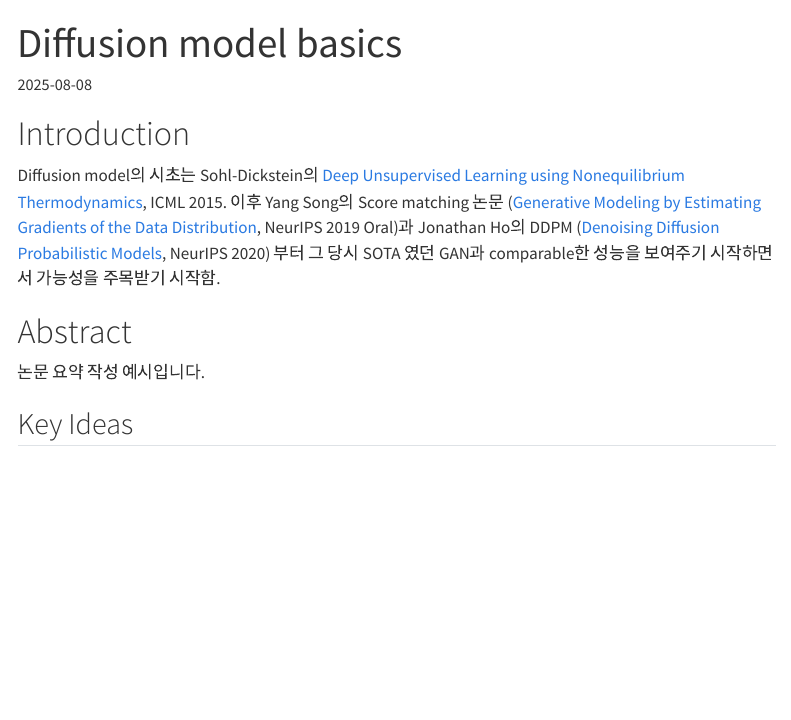
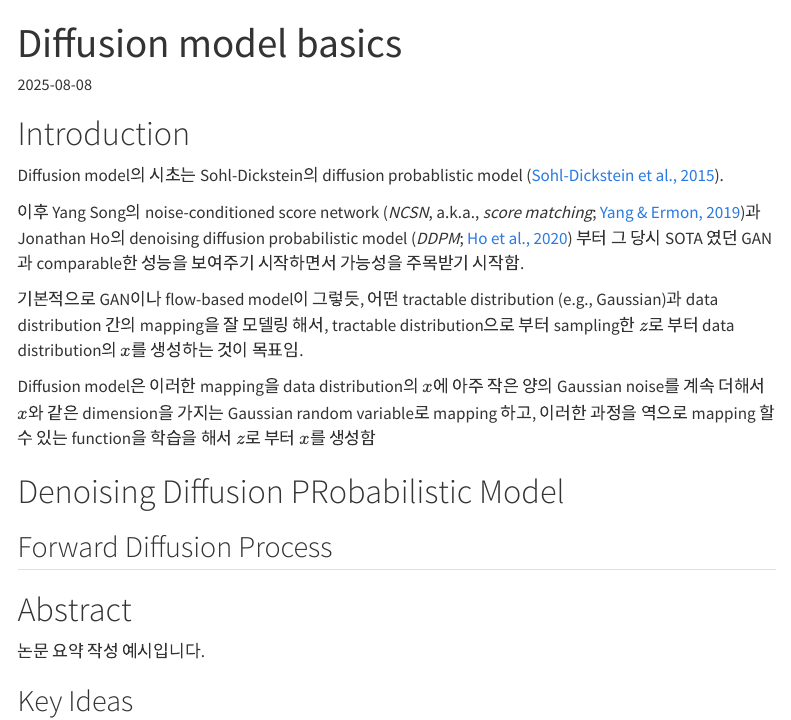
Before and after one commit to junhyun-nam/blog, a Quarto document (posts/2025-08-08-diffusion-basics.qmd): the page in a window 1100 px wide, from its top. Rendered offline with R 4.5, knitr and Pandoc in place of Quarto, with nearby package versions; menus at the side of the page are left out.

Commit message:
Update 2025-08-08-diffusion-basics.qmd

```diff
--- a/posts/2025-08-08-diffusion-basics.qmd
+++ b/posts/2025-08-08-diffusion-basics.qmd
@@ -5,9 +5,17 @@ date: 2025-08-08
 
 # Introduction
 
-Diffusion model의 시초는 Sohl-Dickstein의 [Deep Unsupervised Learning using Nonequilibrium Thermodynamics](https://arxiv.org/abs/1503.03585), ICML 2015.
-이후 Yang Song의 Score matching 논문 ([Generative Modeling by Estimating Gradients of the Data Distribution](https://arxiv.org/abs/1907.05600), NeurIPS 2019 Oral)과 Jonathan Ho의 DDPM ([Denoising Diffusion Probabilistic Models](https://arxiv.org/abs/2006.11239), NeurIPS 2020) 부터 그 당시 SOTA 였던 GAN과 comparable한 성능을 보여주기 시작하면서 가능성을 주목받기 시작함.
+Diffusion model의 시초는 Sohl-Dickstein의 diffusion probablistic model ([Sohl-Dickstein et al., 2015](https://arxiv.org/abs/1503.03585)).
 
+이후 Yang Song의 noise-conditioned score network (*NCSN*, a.k.a., *score matching*; [Yang & Ermon, 2019](https://arxiv.org/abs/1907.05600))과 Jonathan Ho의 denoising diffusion probabilistic model (*DDPM*; [Ho et al., 2020](https://arxiv.org/abs/2006.11239)) 부터 그 당시 SOTA 였던 GAN과 comparable한 성능을 보여주기 시작하면서 가능성을 주목받기 시작함.
+
+기본적으로 GAN이나 flow-based model이 그렇듯, 어떤 tractable distribution (e.g., Gaussian)과 data distribution 간의 mapping을 잘 모델링 해서, tractable distribution으로 부터 sampling한 $z$로 부터 data distribution의 $x$를 생성하는 것이 목표임.
+
+Diffusion model은 이러한 mapping을 data distribution의 $x$에 아주 작은 양의 Gaussian noise를 계속 더해서 $x$와 같은 dimension을 가지는 Gaussian random variable로 mapping 하고, 이러한 과정을 역으로 mapping 할 수 있는 function을 학습을 해서 $z$로 부터 $x$를 생성함
+
+# Denoising Diffusion PRobabilistic Model
+
+## Forward Diffusion Process
 
 
 # Abstract
```
